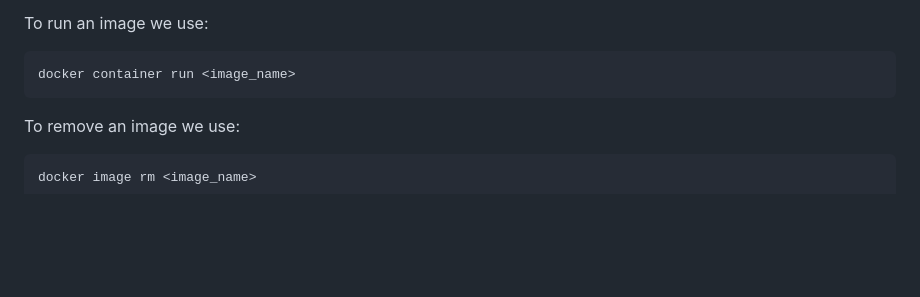
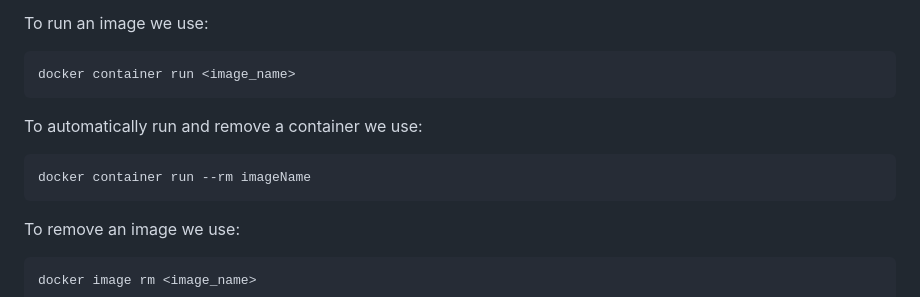
Before and after one commit to alsongard/DOCKER_DEV_TUTORIAL, a Markdown page: docker.md, the part around one of its changes. GitHub-like rendering; blank space fills up the shorter version.

Commit message:
update to notes

````diff
--- a/docker.md
+++ b/docker.md
@@ -22,6 +22,11 @@ More information on command use:
 To run an image we use:
 ```bash
 docker container run <image_name>
+```
+
+To automatically run and remove a container we use:
+```bash
+docker container run --rm imageName
 ```
 
 To remove an image we use:
````
Also changed, not shown: other parts of docker.md (+1 -0 lines).
